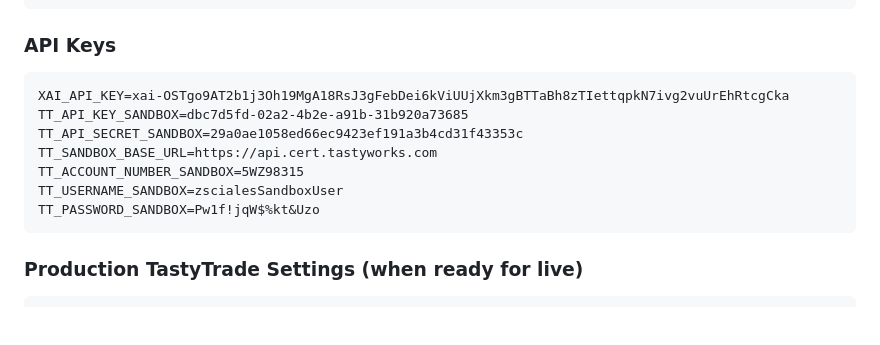
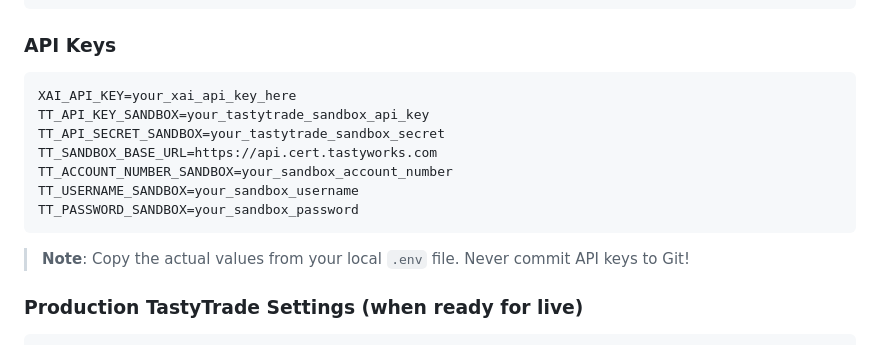
Before and after one commit to zjsciales/simpleZero, a Markdown page: DEPLOYMENT.md, the part around the change. Drawn GitHub-style; blank space fills up the shorter version.

Commit message:
Removing sensitive data from documentation.

````diff
--- a/DEPLOYMENT.md
+++ b/DEPLOYMENT.md
@@ -38,14 +38,16 @@ ENVIRONMENT=production
 
 ### API Keys
 ```
-XAI_API_KEY=xai-OSTgo9AT2b1j3Oh19MgA18RsJ3gFebDei6kViUUjXkm3gBTTaBh8zTIettqpkN7ivg2vuUrEhRtcgCka
-TT_API_KEY_SANDBOX=dbc7d5fd-02a2-4b2e-a91b-31b920a73685
-TT_API_SECRET_SANDBOX=29a0ae1058ed66ec9423ef191a3b4cd31f43353c
+XAI_API_KEY=your_xai_api_key_here
+TT_API_KEY_SANDBOX=your_tastytrade_sandbox_api_key
+TT_API_SECRET_SANDBOX=your_tastytrade_sandbox_secret
 TT_SANDBOX_BASE_URL=https://api.cert.tastyworks.com
-TT_ACCOUNT_NUMBER_SANDBOX=5WZ98315
-TT_USERNAME_SANDBOX=zscialesSandboxUser
-TT_PASSWORD_SANDBOX=Pw1f!jqW$%kt&Uzo
+TT_ACCOUNT_NUMBER_SANDBOX=your_sandbox_account_number
+TT_USERNAME_SANDBOX=your_sandbox_username
+TT_PASSWORD_SANDBOX=your_sandbox_password
 ```
+
+> **Note**: Copy the actual values from your local `.env` file. Never commit API keys to Git!
 
 ### Production TastyTrade Settings (when ready for live)
 ```
````
